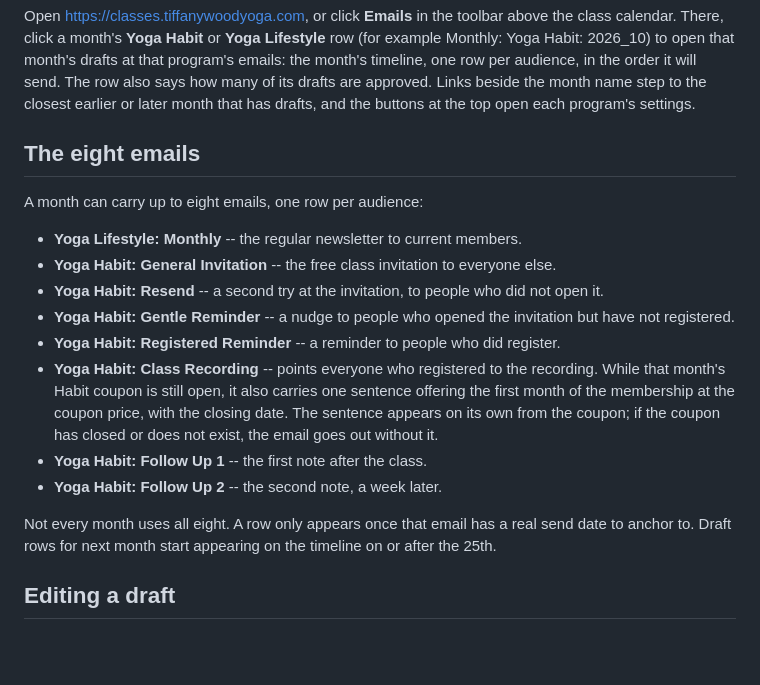
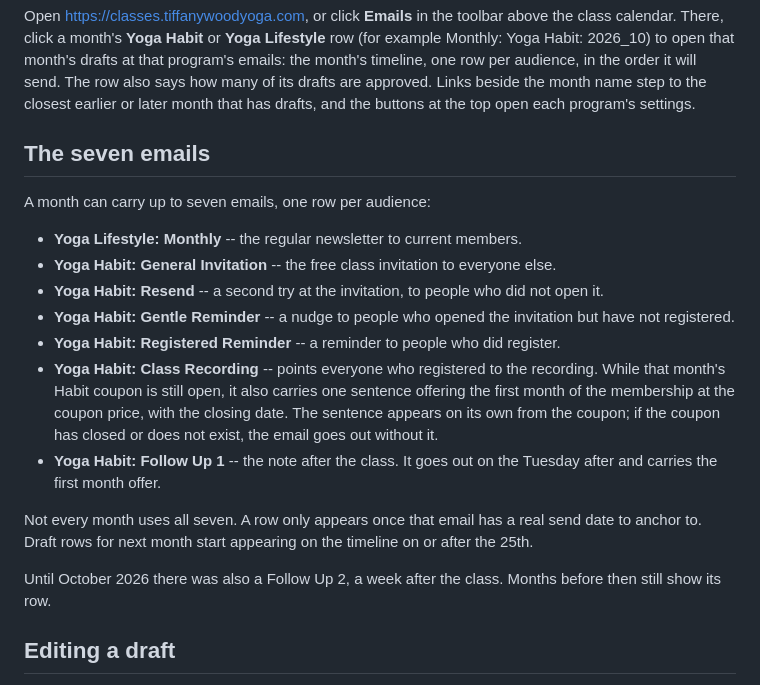
Before and after one commit to gnyrd/twy-overview, a Markdown page: docs/user-guide/newsletters.md, the part around the change. Drawn GitHub-style; blank space fills up the shorter version.

Commit message:
Guide page regenerated: seven monthly emails, Follow Up 1 on the Tuesday
Co-Authored-By: Claude Fable 5.1 <noreply@anthropic.com>

```diff
--- a/docs/user-guide/newsletters.md
+++ b/docs/user-guide/newsletters.md
@@ -23,9 +23,9 @@ Every email that goes out from here, a newsletter, a campaign email or a welcome
 
 Open [https://classes.tiffanywoodyoga.com](https://classes.tiffanywoodyoga.com), or click **Emails** in the toolbar above the class calendar. There, click a month's **Yoga Habit** or **Yoga Lifestyle** row (for example Monthly: Yoga Habit: 2026_10) to open that month's drafts at that program's emails: the month's timeline, one row per audience, in the order it will send. The row also says how many of its drafts are approved. Links beside the month name step to the closest earlier or later month that has drafts, and the buttons at the top open each program's settings.
 
-## The eight emails
+## The seven emails
 
-A month can carry up to eight emails, one row per audience:
+A month can carry up to seven emails, one row per audience:
 
 - **Yoga Lifestyle: Monthly** -- the regular newsletter to current members.
 - **Yoga Habit: General Invitation** -- the free class invitation to everyone else.
@@ -33,10 +33,11 @@ A month can carry up to eight emails, one row per audience:
 - **Yoga Habit: Gentle Reminder** -- a nudge to people who opened the invitation but have not registered.
 - **Yoga Habit: Registered Reminder** -- a reminder to people who did register.
 - **Yoga Habit: Class Recording** -- points everyone who registered to the recording. While that month's Habit coupon is still open, it also carries one sentence offering the first month of the membership at the coupon price, with the closing date. The sentence appears on its own from the coupon; if the coupon has closed or does not exist, the email goes out without it.
-- **Yoga Habit: Follow Up 1** -- the first note after the class.
-- **Yoga Habit: Follow Up 2** -- the second note, a week later.
+- **Yoga Habit: Follow Up 1** -- the note after the class. It goes out on the Tuesday after and carries the first month offer.
 
-Not every month uses all eight. A row only appears once that email has a real send date to anchor to. Draft rows for next month start appearing on the timeline on or after the 25th.
+Not every month uses all seven. A row only appears once that email has a real send date to anchor to. Draft rows for next month start appearing on the timeline on or after the 25th.
+
+Until October 2026 there was also a Follow Up 2, a week after the class. Months before then still show its row.
 
 ## Editing a draft
 
```
